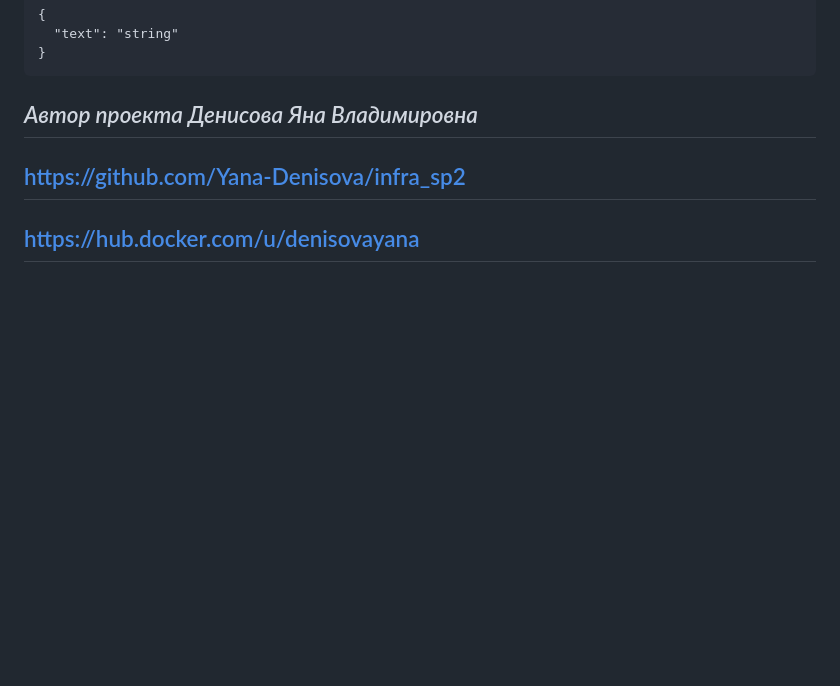
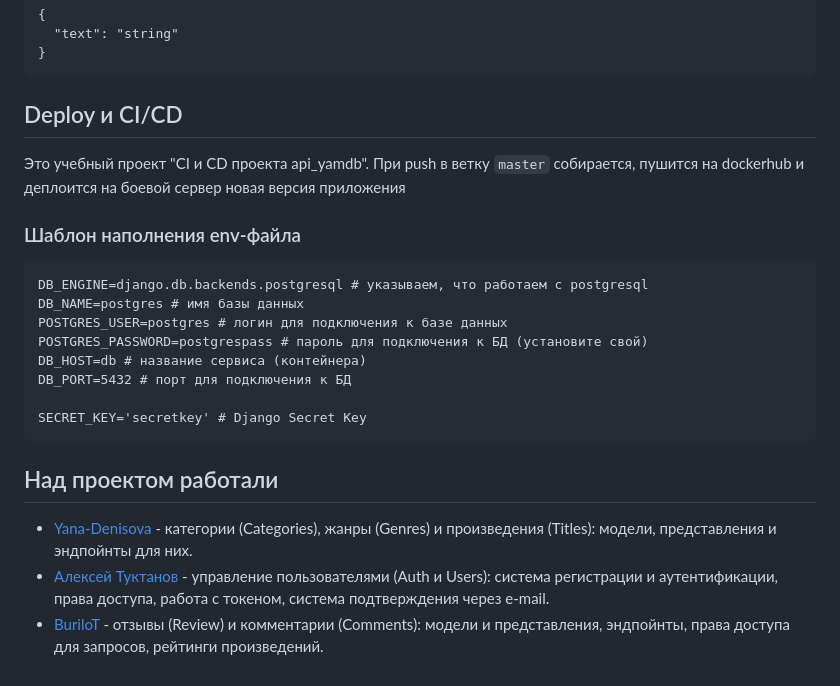
Before and after one commit to Yana-Denisova/yamdb_final, a Markdown page: README.md, the part around the change printed below. GitHub-like rendering; blank space fills up the shorter version.

````diff
--- a/README.md
+++ b/README.md
@@ -163,8 +117,22 @@ REQUEST:
 }
 ```
 
-## _Автор проекта Денисова Яна Владимировна_
+## Deploy и CI/CD
+Это учебный проект "CI и CD проекта api_yamdb".
+При push в ветку `master` собирается, пушится на dockerhub и деплоится на боевой сервер новая версия приложения
+### Шаблон наполнения env-файла
+```
+DB_ENGINE=django.db.backends.postgresql # указываем, что работаем с postgresql
+DB_NAME=postgres # имя базы данных
+POSTGRES_USER=postgres # логин для подключения к базе данных
+POSTGRES_PASSWORD=postgrespass # пароль для подключения к БД (установите свой)
+DB_HOST=db # название сервиса (контейнера)
+DB_PORT=5432 # порт для подключения к БД
 
-## https://github.com/Yana-Denisova/infra_sp2
+SECRET_KEY='secretkey' # Django Secret Key
+```
 
-## https://hub.docker.com/u/denisovayana
+## Над проектом работали
+- [Yana-Denisova](https://t.me/DenisovaYana) - категории (Categories), жанры (Genres) и произведения (Titles): модели, представления и эндпойнты для них.
+- [Алексей Туктанов](https://t.me/atuktanov) - управление пользователями (Auth и Users): система регистрации и аутентификации, права доступа, работа с токеном, система подтверждения через e-mail.
+- [BuriloT](https://github.com/BuriloT) - отзывы (Review) и комментарии (Comments): модели и представления, эндпойнты, права доступа для запросов, рейтинги произведений.
````
Also changed, not shown: other parts of README.md (+19 -65 lines).
